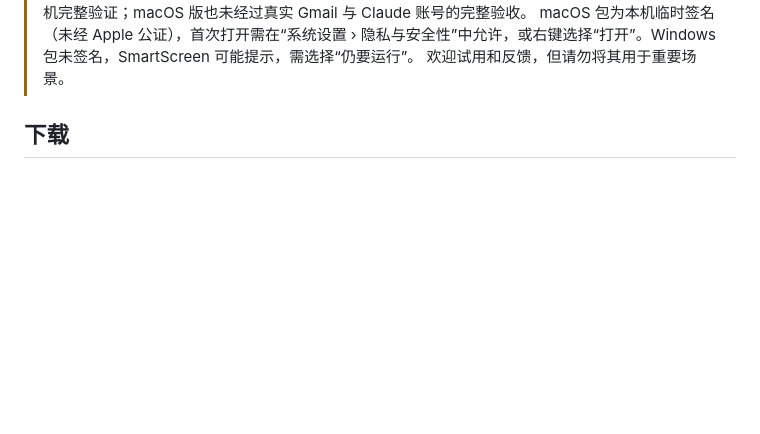
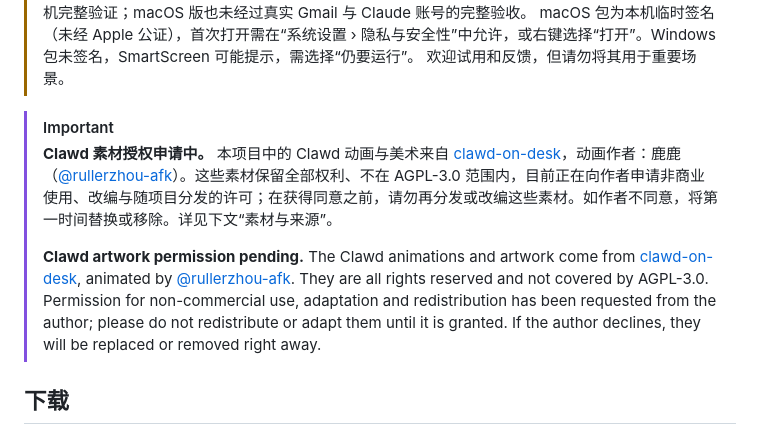
Before and after one commit to SlxBYR/qishi-claude, a Markdown page: README.md, the part around the change. Drawn GitHub-style; blank space fills up the shorter version.

Commit message:
README 顶部注明 Clawd 素材授权申请中
Co-Authored-By: Claude Opus 5.5 <noreply@anthropic.com>

```diff
--- a/README.md
+++ b/README.md
@@ -26,6 +26,11 @@
 > Windows 版目前只在 macOS 上做过隔离预览，尚未在 Windows 实机完整验证；macOS 版也未经过真实 Gmail 与 Claude 账号的完整验收。
 > macOS 包为本机临时签名（未经 Apple 公证），首次打开需在“系统设置 › 隐私与安全性”中允许，或右键选择“打开”。Windows 包未签名，SmartScreen 可能提示，需选择“仍要运行”。
 > 欢迎试用和反馈，但请勿将其用于重要场景。
+
+> [!IMPORTANT]
+> **Clawd 素材授权申请中。** 本项目中的 Clawd 动画与美术来自 [clawd-on-desk](https://github.com/rullerzhou-afk/clawd-on-desk)，动画作者：鹿鹿（[@rullerzhou-afk](https://github.com/rullerzhou-afk)）。这些素材保留全部权利、不在 AGPL-3.0 范围内，目前正在向作者申请非商业使用、改编与随项目分发的许可；在获得同意之前，请勿再分发或改编这些素材。如作者不同意，将第一时间替换或移除。详见下文“素材与来源”。
+>
+> **Clawd artwork permission pending.** The Clawd animations and artwork come from [clawd-on-desk](https://github.com/rullerzhou-afk/clawd-on-desk), animated by [@rullerzhou-afk](https://github.com/rullerzhou-afk). They are all rights reserved and not covered by AGPL-3.0. Permission for non-commercial use, adaptation and redistribution has been requested from the author; please do not redistribute or adapt them until it is granted. If the author declines, they will be replaced or removed right away.
 
 ## 下载
 
```
